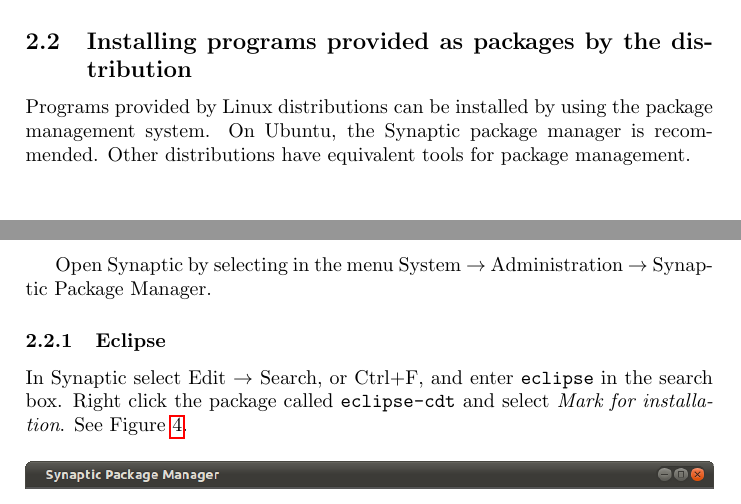
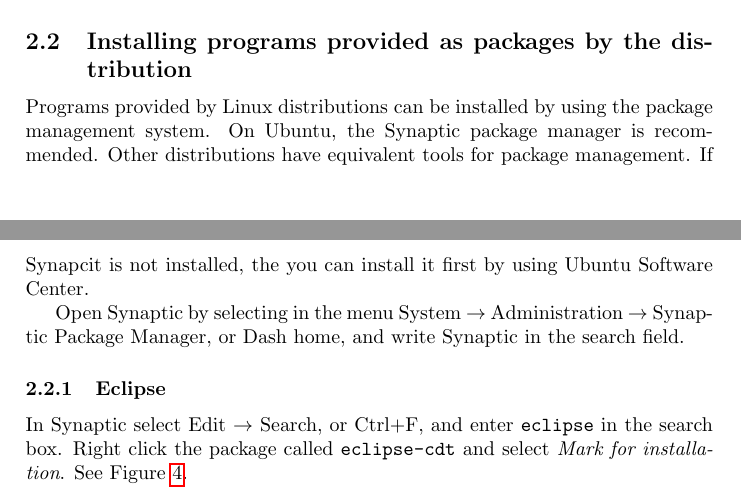
Before and after one commit to sensorlab/vesna-manual, a LaTeX document (install-guide-linux.tex): two parts of pages 8 and 9 of 29, joined at a grey line, cut so that both start at the same text. Compiled offline with pdfLaTeX.

Commit message:
clarifications for new ubuntu

```diff
--- a/install-guide-linux.tex
+++ b/install-guide-linux.tex
@@ -231,9 +231,12 @@
 Programs provided by Linux distributions can be installed by using the package management system.
 On Ubuntu, the Synaptic package manager is recommended.
 Other distributions have equivalent tools for package management.
+If Synapcit is not installed, the you can install it first by using
+Ubuntu Software Center.
 
 Open Synaptic by selecting in the menu System $\rightarrow$ Administration $\rightarrow$
-Synaptic Package Manager.
+Synaptic Package Manager,
+or Dash home, and write Synaptic in the search field.
 
 \subsubsection{Eclipse}
 
```
